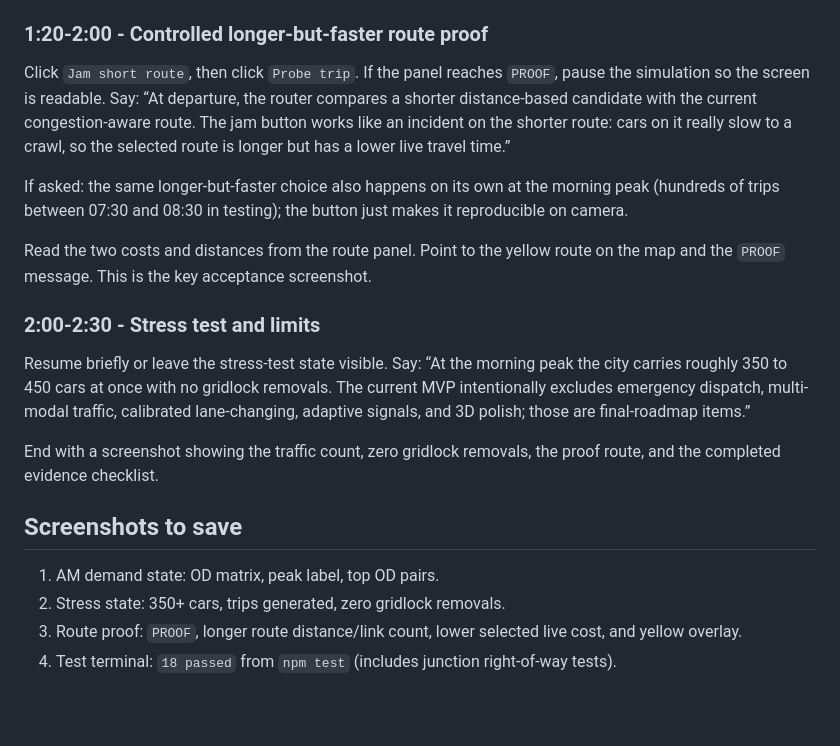
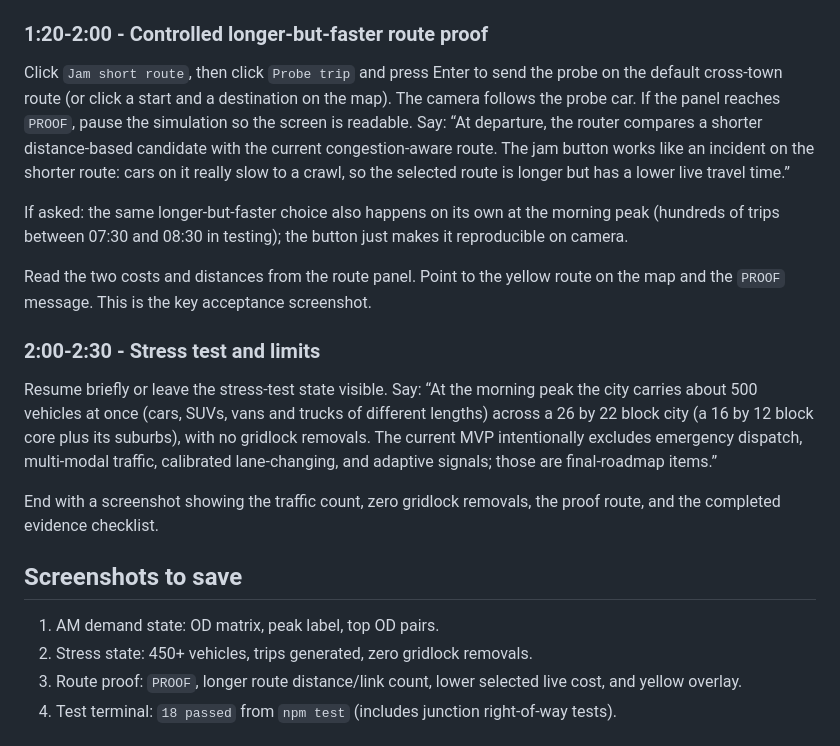
Before and after one commit to MihirShinde-29/rapid_route, a Markdown page: docs/ASSIGNMENT3_DEMO_SCRIPT.md, the part around the change. Rendered like a GitHub page; blank space fills up the shorter version.

Commit message:
Update demo script for the bigger city and probe picking

```diff
--- a/docs/ASSIGNMENT3_DEMO_SCRIPT.md
+++ b/docs/ASSIGNMENT3_DEMO_SCRIPT.md
@@ -33,7 +33,7 @@ Point to the traffic count, mean trip time, and the evidence checklist. The safe
 
 ### 1:20-2:00 - Controlled longer-but-faster route proof
 
-Click `Jam short route`, then click `Probe trip`. If the panel reaches `PROOF`, pause the simulation so the screen is readable. Say: “At departure, the router compares a shorter distance-based candidate with the current congestion-aware route. The jam button works like an incident on the shorter route: cars on it really slow to a crawl, so the selected route is longer but has a lower live travel time.”
+Click `Jam short route`, then click `Probe trip` and press Enter to send the probe on the default cross-town route (or click a start and a destination on the map). The camera follows the probe car. If the panel reaches `PROOF`, pause the simulation so the screen is readable. Say: “At departure, the router compares a shorter distance-based candidate with the current congestion-aware route. The jam button works like an incident on the shorter route: cars on it really slow to a crawl, so the selected route is longer but has a lower live travel time.”
 
 If asked: the same longer-but-faster choice also happens on its own at the morning peak (hundreds of trips between 07:30 and 08:30 in testing); the button just makes it reproducible on camera.
 
@@ -41,14 +41,14 @@ Read the two costs and distances from the route panel. Point to the yellow route
 
 ### 2:00-2:30 - Stress test and limits
 
-Resume briefly or leave the stress-test state visible. Say: “At the morning peak the city carries roughly 350 to 450 cars at once with no gridlock removals. The current MVP intentionally excludes emergency dispatch, multi-modal traffic, calibrated lane-changing, adaptive signals, and 3D polish; those are final-roadmap items.”
+Resume briefly or leave the stress-test state visible. Say: “At the morning peak the city carries about 500 vehicles at once (cars, SUVs, vans and trucks of different lengths) across a 26 by 22 block city (a 16 by 12 block core plus its suburbs), with no gridlock removals. The current MVP intentionally excludes emergency dispatch, multi-modal traffic, calibrated lane-changing, and adaptive signals; those are final-roadmap items.”
 
 End with a screenshot showing the traffic count, zero gridlock removals, the proof route, and the completed evidence checklist.
 
 ## Screenshots to save
 
 1. AM demand state: OD matrix, peak label, top OD pairs.
-2. Stress state: 350+ cars, trips generated, zero gridlock removals.
+2. Stress state: 450+ vehicles, trips generated, zero gridlock removals.
 3. Route proof: `PROOF`, longer route distance/link count, lower selected live cost, and yellow overlay.
 4. Test terminal: `18 passed` from `npm test` (includes junction right-of-way tests).
 
```
